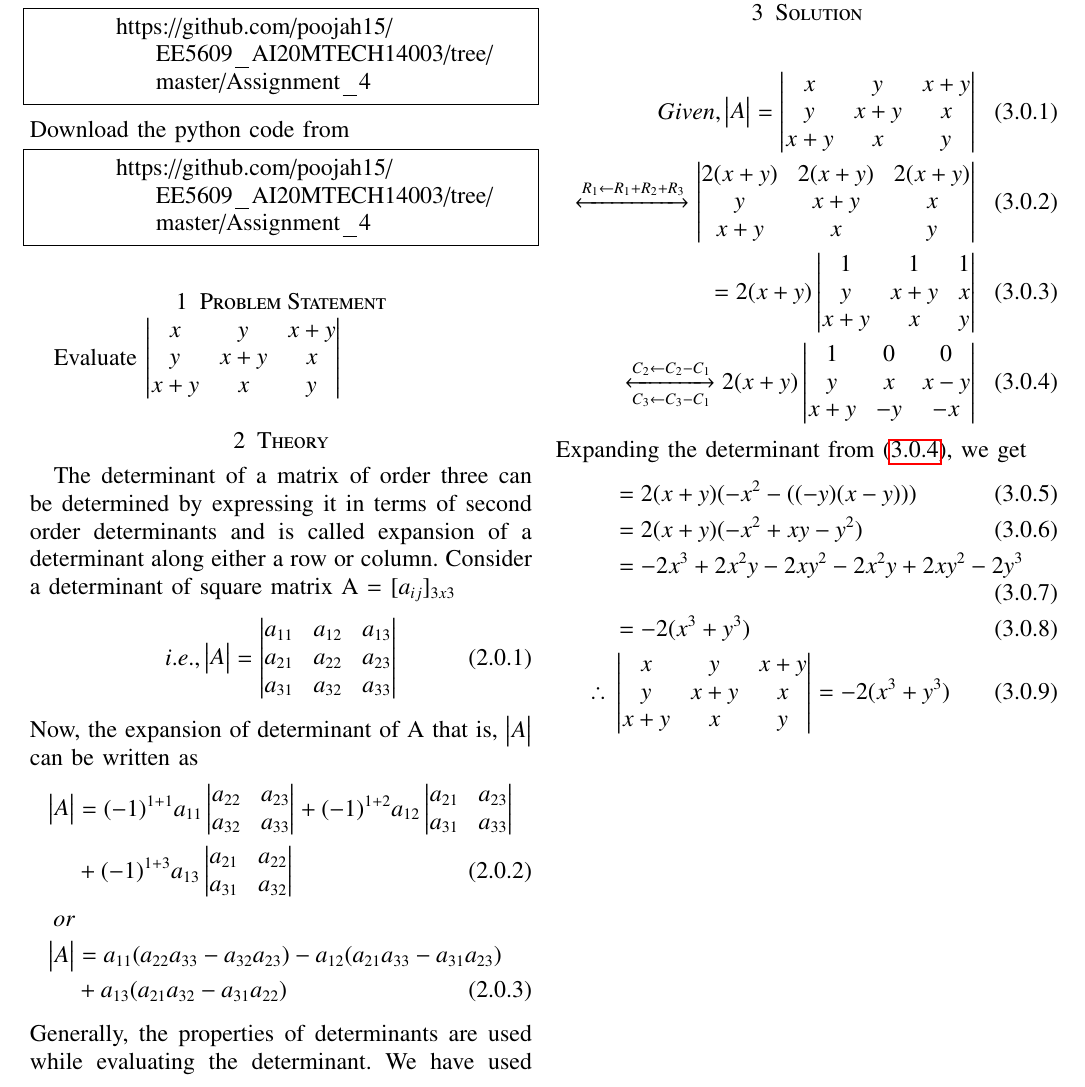
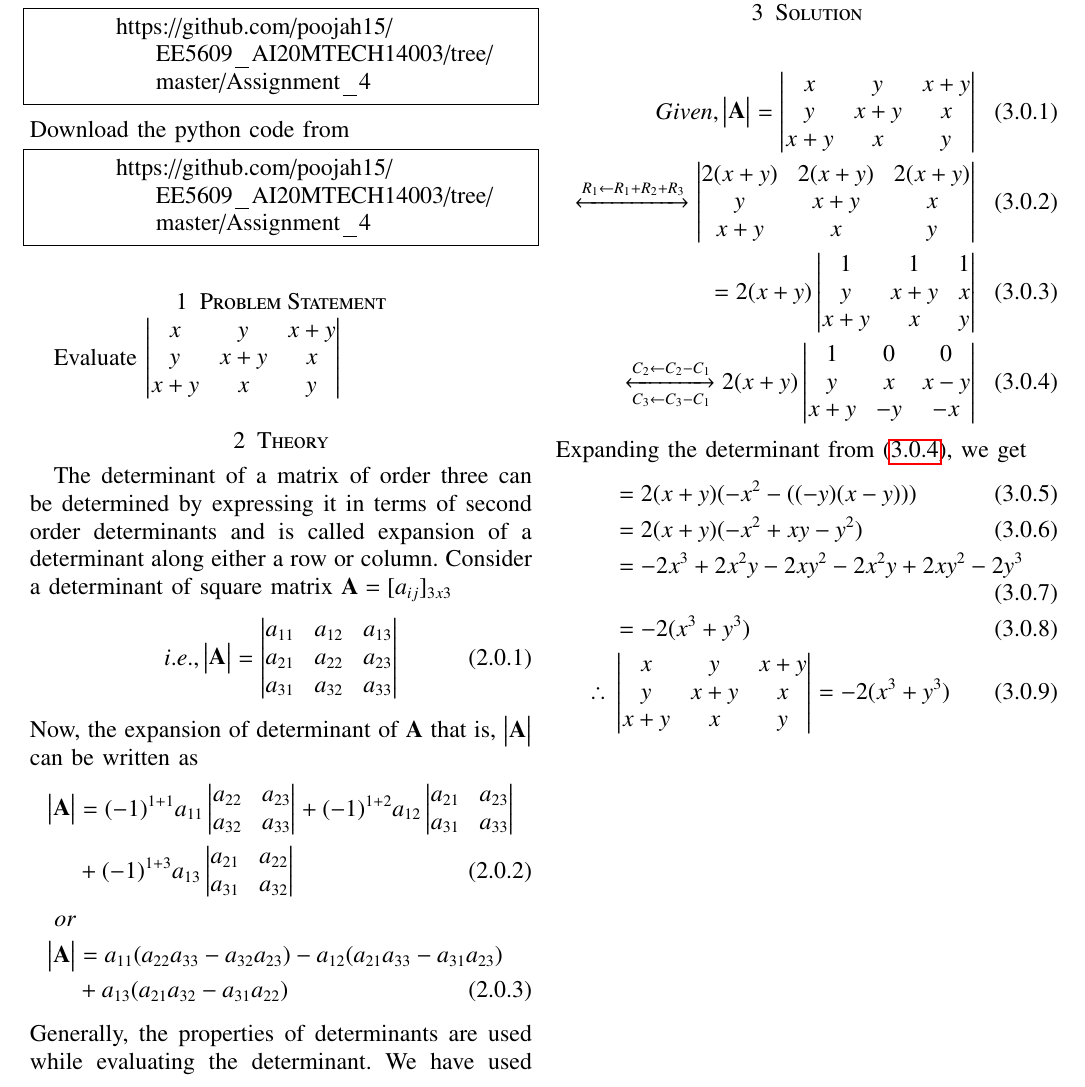
Before and after one commit to poojah15/EE5609_AI20MTECH14003, a LaTeX problem sheet (Assignment_4/document4.tex): part of the page, cut so that both start at the same text. Compiled offline with pdfLaTeX.

Commit message:
Add files via upload

```diff
--- a/Assignment_4/document4.tex
+++ b/Assignment_4/document4.tex
@@ -166,22 +166,22 @@
 
 \section{Theory}
 	The determinant of a matrix of order three can be determined by expressing it in terms of second order determinants and is called expansion of a determinant along either a row or column.
-	Consider a determinant of square matrix A = $[a_{ij}]_{3x3}$
+	Consider a determinant of square matrix $\vec{A} = [a_{ij}]_{3x3}$
 	\begin{align}
-		i.e.,  \mydet{A} = \mydet{a_{11} & a_{12} & a_{13}\\ a_{21} & a_{22} & a_{23}\\ a_{31} & a_{32} & a_{33}}
+		i.e.,  \mydet{\vec{A}} = \mydet{a_{11} & a_{12} & a_{13}\\ a_{21} & a_{22} & a_{23}\\ a_{31} & a_{32} & a_{33}}
 	\end{align}
-Now, the expansion of determinant of A that is, $\mydet{A}$ can be written as
+Now, the expansion of determinant of $\vec{A}$ that is, $\mydet{\vec{A}}$ can be written as
 \begin{align}
-	\mydet{A} &= (-1)^{1+1} a_{11} \mydet{a_{22} & a_{23}\\a_{32} & a_{33}} + (-1)^{1+2} a_{12} \mydet{a_{21} & a_{23}\\a_{31} & a_{33}} \nonumber \\
+	\mydet{\vec{A}} &= (-1)^{1+1} a_{11} \mydet{a_{22} & a_{23}\\a_{32} & a_{33}} + (-1)^{1+2} a_{12} \mydet{a_{21} & a_{23}\\a_{31} & a_{33}} \nonumber \\
 	&+ (-1)^{1+3} a_{13} \mydet{a_{21} & a_{22}\\a_{31} & a_{32}}\\
 	or \nonumber\\
-	\mydet{A} &= a_{11}(a_{22}a_{33} - a_{32}a_{23}) - a_{12}(a_{21}a_{33} - a_{31}a_{23}) \nonumber \\
+	\mydet{\vec{A}} &= a_{11}(a_{22}a_{33} - a_{32}a_{23}) - a_{12}(a_{21}a_{33} - a_{31}a_{23}) \nonumber \\
 	&+ a_{13}(a_{21}a_{32} - a_{31}a_{22})
 \end{align}
 Generally, the properties of determinants are used while evaluating the determinant. We have used row/column reduction method and then compute the determinant of a matrix.
 \section{Solution}
 \begin{align}
-	Given, \mydet{A} = \mydet{x & y & x+y\\ y & x+y & x\\ x+y & x &y}\\
+	Given, \mydet{\vec{A}} = \mydet{x & y & x+y\\ y & x+y & x\\ x+y & x &y}\\
 	\xleftrightarrow{ R_1 \leftarrow R_1 + R_2 + R_3} \mydet{2(x + y) & 2(x + y) & 2(x + y)\\ y & x+y & x\\ x+y & x &y}\\
 	= 2(x + y)\mydet{1 & 1 & 1\\ y & x+y & x\\ x+y & x &y}\\
 	\xleftrightarrow[C_3 \leftarrow C_3 - C_1]{C_2 \leftarrow C_2 - C_1}
```
Also changed, not shown: Assignment_4/document4.pdf.
